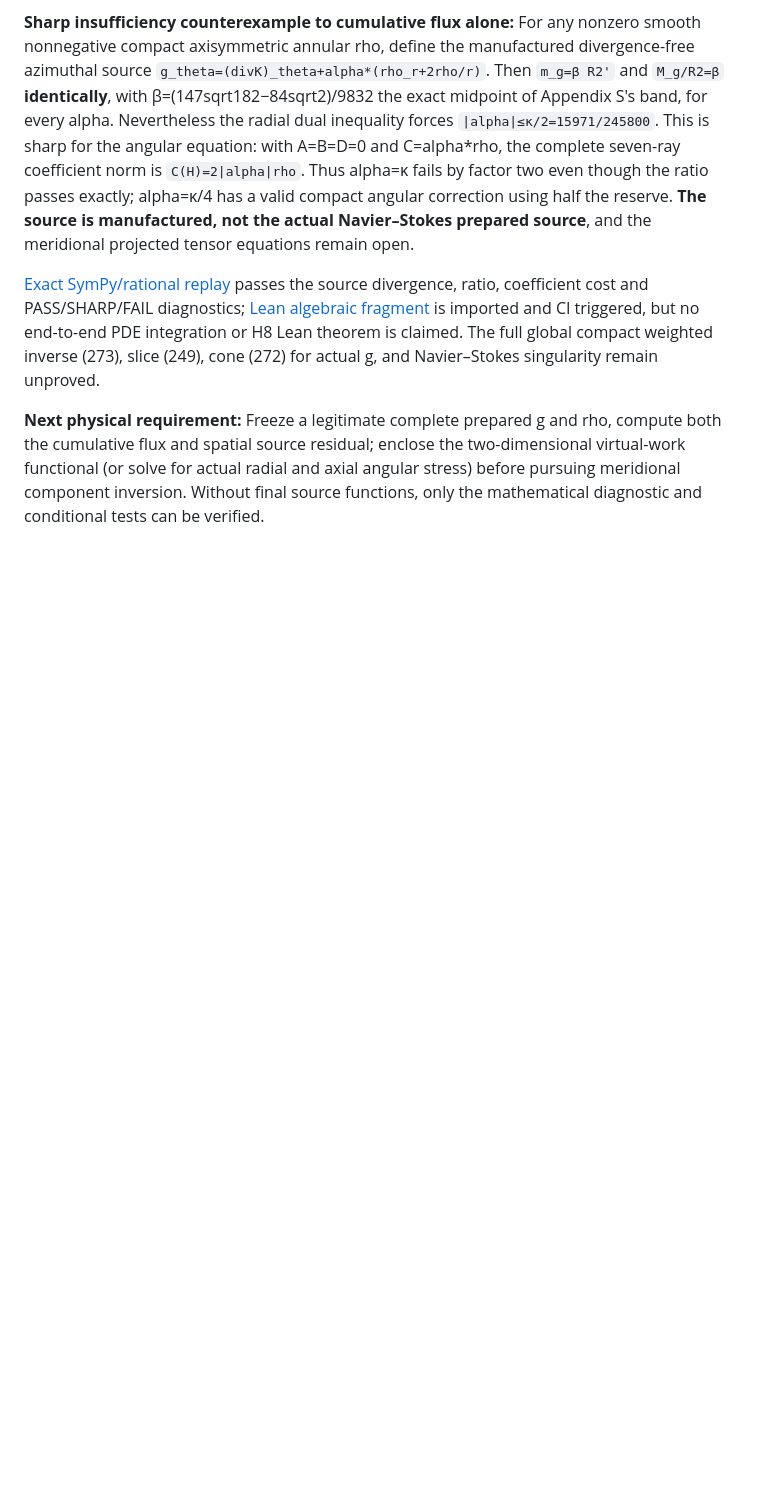
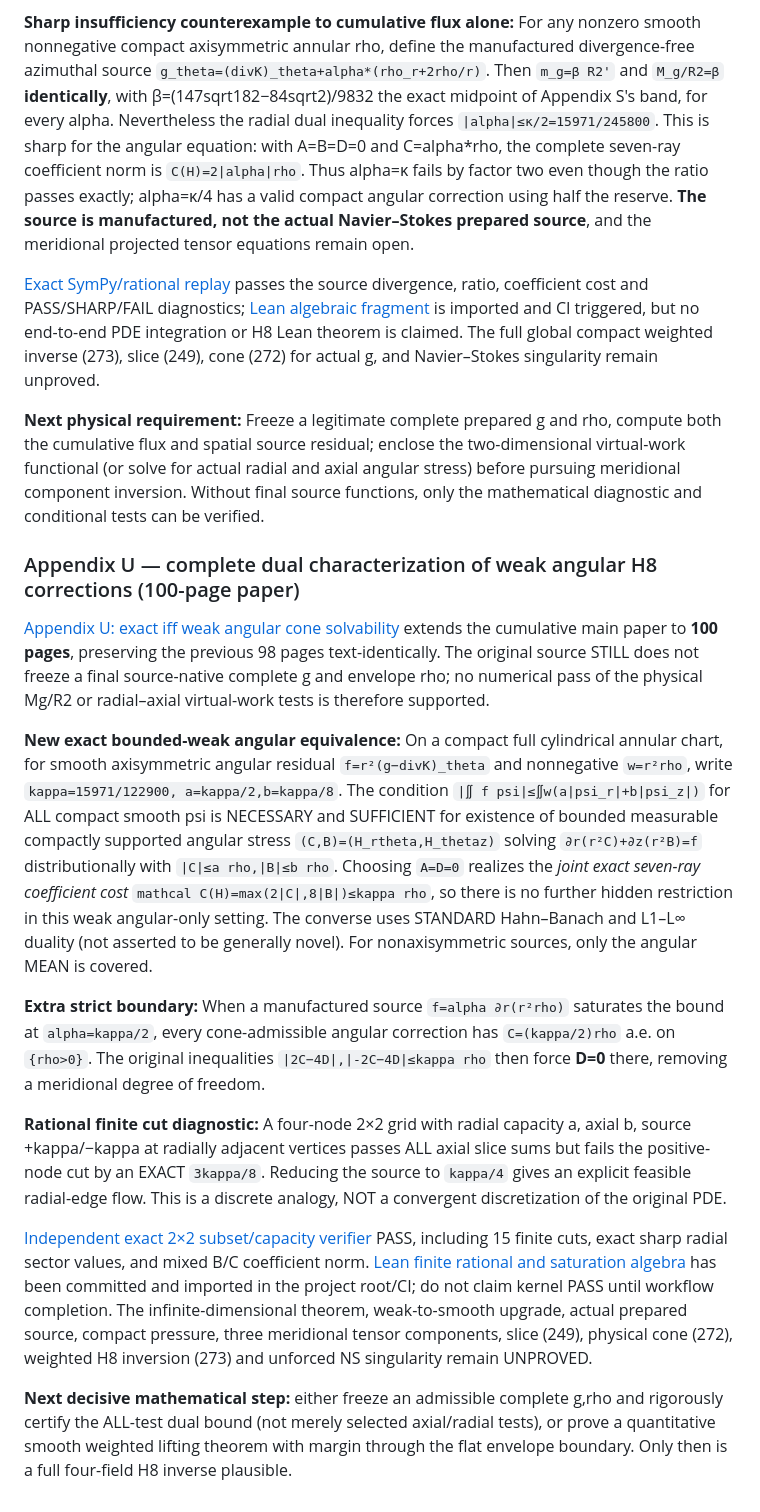
Before and after one commit to tonynewton79-web/newton-400-conjectures, a Markdown page: cases/006/README.md, the part around the change. GitHub-like rendering; blank space fills up the shorter version.

Commit message:
Case006 100-page Appendix U: exact weak angular cone duality and finite cut gates

```diff
--- a/cases/006/README.md
+++ b/cases/006/README.md
@@ -227,3 +227,18 @@ Appendix S captures only a subset (axial-only) of this virtual-work family.
 [Exact SymPy/rational replay](attack017/verify_angular_dual.py) passes the source divergence, ratio, coefficient cost and PASS/SHARP/FAIL diagnostics; [Lean algebraic fragment](../../NewtonConjectures/Case006RadialAngularDual.lean) is imported and CI triggered, but no end-to-end PDE integration or H8 Lean theorem is claimed. The full global compact weighted inverse (273), slice (249), cone (272) for actual g, and Navier–Stokes singularity remain unproved.
 
 **Next physical requirement:** Freeze a legitimate complete prepared g and rho, compute both the cumulative flux and spatial source residual; enclose the two-dimensional virtual-work functional (or solve for actual radial and axial angular stress) before pursuing meridional component inversion. Without final source functions, only the mathematical diagnostic and conditional tests can be verified.
+
+
+### Appendix U — complete dual characterization of weak angular H8 corrections (100-page paper)
+
+[Appendix U: exact iff weak angular cone solvability](paper/Appendix_U_Weighted_Angular_Duality.md) extends the cumulative main paper to **100 pages**, preserving the previous 98 pages text-identically. The original source STILL does not freeze a final source-native complete g and envelope rho; no numerical pass of the physical Mg/R2 or radial–axial virtual-work tests is therefore supported.
+
+**New exact bounded-weak angular equivalence:** On a compact full cylindrical annular chart, for smooth axisymmetric angular residual `f=r²(g−divK)_theta` and nonnegative `w=r²rho`, write `kappa=15971/122900, a=kappa/2,b=kappa/8`. The condition `|∬ f psi|≤∬w(a|psi_r|+b|psi_z|)` for ALL compact smooth psi is NECESSARY and SUFFICIENT for existence of bounded measurable compactly supported angular stress `(C,B)=(H_rtheta,H_thetaz)` solving `∂r(r²C)+∂z(r²B)=f` distributionally with `|C|≤a rho,|B|≤b rho`. Choosing `A=D=0` realizes the *joint exact seven-ray coefficient cost* `mathcal C(H)=max(2|C|,8|B|)≤kappa rho`, so there is no further hidden restriction in this weak angular-only setting. The converse uses STANDARD Hahn–Banach and L1–L∞ duality (not asserted to be generally novel). For nonaxisymmetric sources, only the angular MEAN is covered.
+
+**Extra strict boundary:** When a manufactured source `f=alpha ∂r(r²rho)` saturates the bound at `alpha=kappa/2`, every cone-admissible angular correction has `C=(kappa/2)rho` a.e. on `{rho>0}`. The original inequalities `|2C−4D|,|-2C−4D|≤kappa rho` then force **D=0** there, removing a meridional degree of freedom.
+
+**Rational finite cut diagnostic:** A four-node 2×2 grid with radial capacity a, axial b, source +kappa/−kappa at radially adjacent vertices passes ALL axial slice sums but fails the positive-node cut by an EXACT `3kappa/8`. Reducing the source to `kappa/4` gives an explicit feasible radial-edge flow. This is a discrete analogy, NOT a convergent discretization of the original PDE.
+
+[Independent exact 2×2 subset/capacity verifier](attack018/verify_angular_weak_duality.py) PASS, including 15 finite cuts, exact sharp radial sector values, and mixed B/C coefficient norm. [Lean finite rational and saturation algebra](../../NewtonConjectures/Case006AngularWeakDuality.lean) has been committed and imported in the project root/CI; do not claim kernel PASS until workflow completion. The infinite-dimensional theorem, weak-to-smooth upgrade, actual prepared source, compact pressure, three meridional tensor components, slice (249), physical cone (272), weighted H8 inversion (273) and unforced NS singularity remain UNPROVED.
+
+**Next decisive mathematical step:** either freeze an admissible complete g,rho and rigorously certify the ALL-test dual bound (not merely selected axial/radial tests), or prove a quantitative smooth weighted lifting theorem with margin through the flat envelope boundary. Only then is a full four-field H8 inverse plausible.
```
